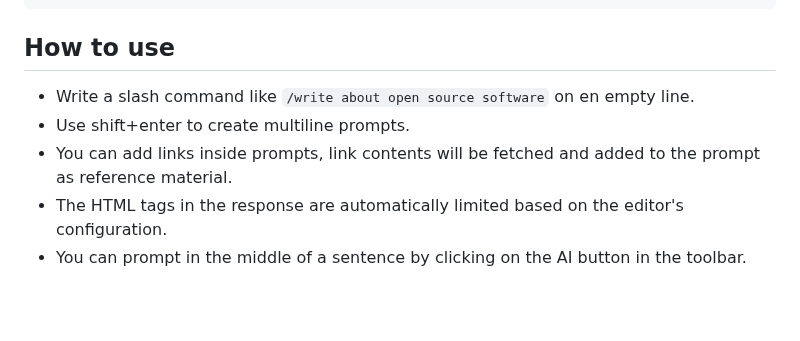
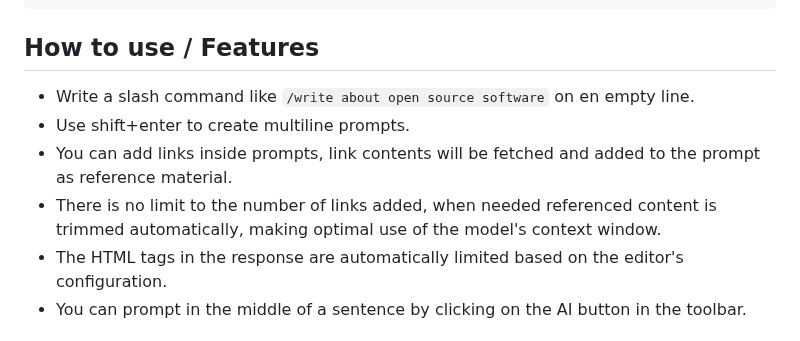
Before and after one commit to dxpr/ckeditor5-ai-agent, a Markdown page: README.md, the part around the change. GitHub-like rendering; blank space fills up the shorter version.

````diff
--- a/README.md
+++ b/README.md
@@ -45,11 +45,12 @@ ClassicEditor
     } );
 ```
 
-## How to use
+## How to use / Features
 
 * Write a slash command like `/write about open source software` on en empty line.
 * Use shift+enter to create multiline prompts.
 * You can add links inside prompts, link contents will be fetched and added to the prompt as reference material.
+* There is no limit to the number of links added, when needed referenced content is trimmed automatically, making optimal use of the model's context window.
 * The HTML tags in the response are automatically limited based on the editor's configuration.
 * You can prompt in the middle of a sentence by clicking on the AI button in the toolbar.
 
````
